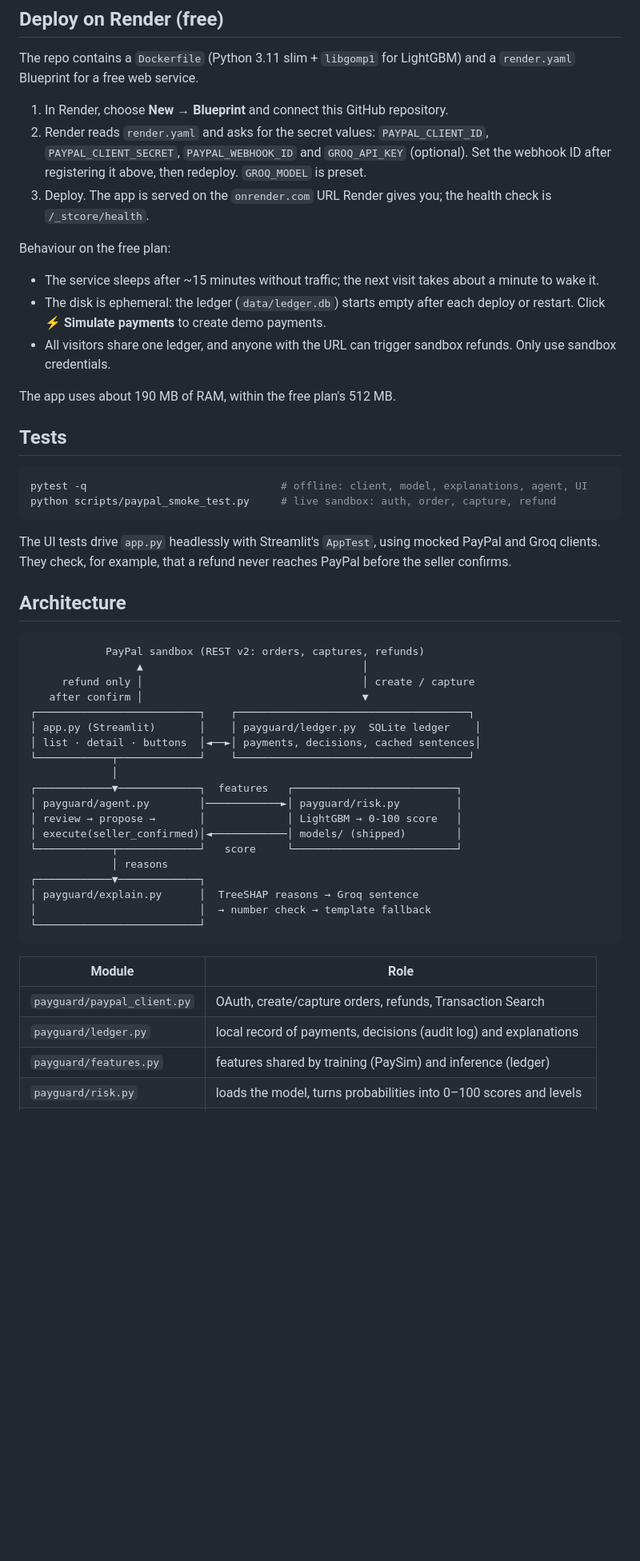
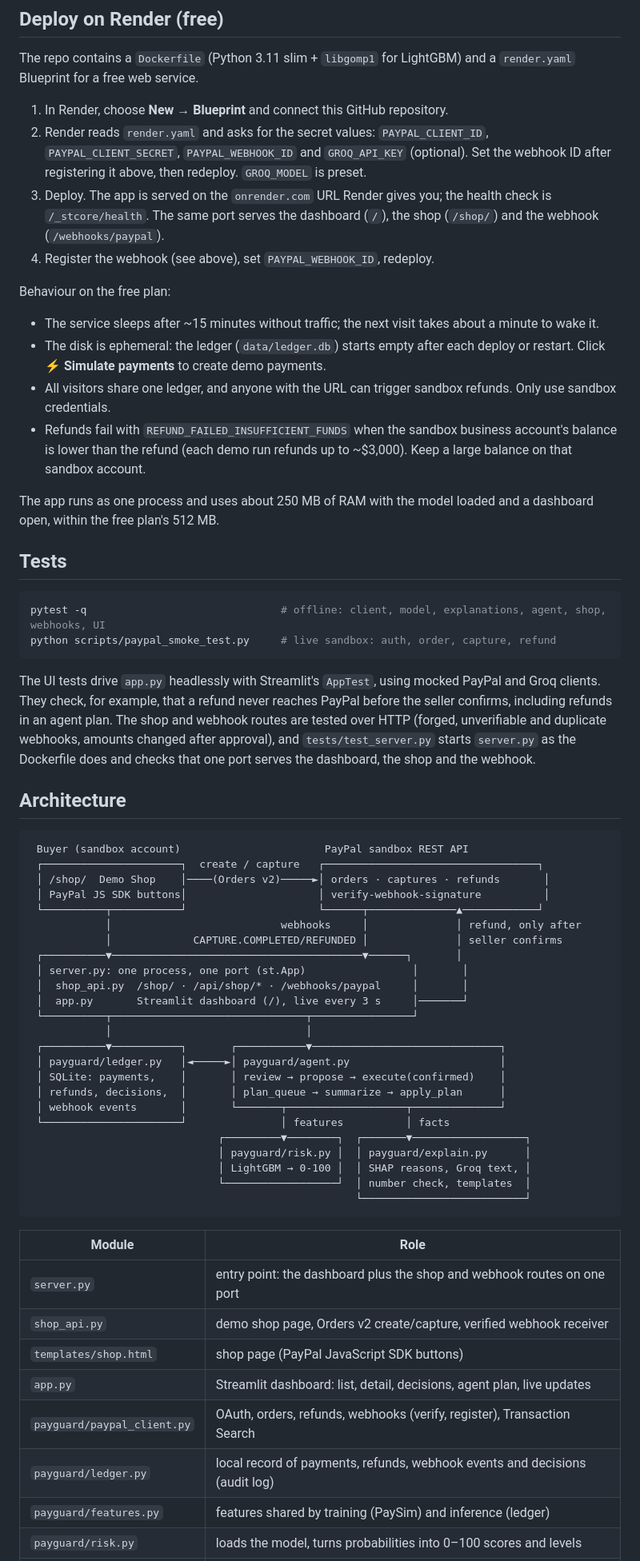
Before and after one commit to anasabarrah/payguard-ai, a Markdown page: README.md, the part around one of its changes. Shown at 80% size. GitHub-like rendering; blank space fills up the shorter version.

````diff
--- a/README.md
+++ b/README.md
@@ -122,7 +137,9 @@ and a `render.yaml` Blueprint for a free web service.
    then redeploy.
    `GROQ_MODEL` is preset.
 3. Deploy. The app is served on the `onrender.com` URL Render gives you; the
-   health check is `/_stcore/health`.
+   health check is `/_stcore/health`. The same port serves the dashboard
+   (`/`), the shop (`/shop/`) and the webhook (`/webhooks/paypal`).
+4. Register the webhook (see above), set `PAYPAL_WEBHOOK_ID`, redeploy.
 
 Behaviour on the free plan:
 - The service sleeps after ~15 minutes without traffic; the next visit takes
@@ -131,47 +148,64 @@ Behaviour on the free plan:
   deploy or restart. Click **⚡ Simulate payments** to create demo payments.
 - All visitors share one ledger, and anyone with the URL can trigger sandbox
   refunds. Only use sandbox credentials.
+- Refunds fail with `REFUND_FAILED_INSUFFICIENT_FUNDS` when the sandbox
+  business account's balance is lower than the refund (each demo run refunds
+  up to ~$3,000). Keep a large balance on that sandbox account.
 
-The app uses about 190 MB of RAM, within the free plan's 512 MB.
+The app runs as one process and uses about 250 MB of RAM with the model
+loaded and a dashboard open, within the free plan's 512 MB.
 
 ## Tests
 
 ```bash
-pytest -q                               # offline: client, model, explanations, agent, UI
+pytest -q                               # offline: client, model, explanations, agent, shop, webhooks, UI
 python scripts/paypal_smoke_test.py     # live sandbox: auth, order, capture, refund
 ```
 
 The UI tests drive `app.py` headlessly with Streamlit's `AppTest`, using mocked
 PayPal and Groq clients. They check, for example, that a refund never reaches
-PayPal before the seller confirms.
+PayPal before the seller confirms, including refunds in an agent plan. The shop
+and webhook routes are tested over HTTP (forged, unverifiable and duplicate
+webhooks, amounts changed after approval), and `tests/test_server.py` starts
+`server.py` as the Dockerfile does and checks that one port serves the
+dashboard, the shop and the webhook.
 
 ## Architecture
 
 ```
-            PayPal sandbox (REST v2: orders, captures, refunds)
-                 ▲                                   │
-     refund only │                                   │ create / capture
-   after confirm │                                   ▼
-┌──────────────────────────┐    ┌─────────────────────────────────────┐
-│ app.py (Streamlit)       │    │ payguard/ledger.py  SQLite ledger    │
-│ list · detail · buttons  │◄──►│ payments, decisions, cached sentences│
-└────────────┬─────────────┘    └─────────────────────────────────────┘
-             │
-┌────────────▼─────────────┐  features   ┌──────────────────────────┐
-│ payguard/agent.py        │────────────►│ payguard/risk.py         │
-│ review → propose →       │             │ LightGBM → 0-100 score   │
-│ execute(seller_confirmed)│◄────────────│ models/ (shipped)        │
-└────────────┬─────────────┘   score     └──────────────────────────┘
-             │ reasons
-┌────────────▼─────────────┐
-│ payguard/explain.py      │  TreeSHAP reasons → Groq sentence
-│                          │  → number check → template fallback
-└──────────────────────────┘
+ Buyer (sandbox account)                       PayPal sandbox REST API
+ ┌──────────────────────┐  create / capture   ┌──────────────────────────────────┐
+ │ /shop/  Demo Shop    │────(Orders v2)─────►│ orders · captures · refunds       │
+ │ PayPal JS SDK buttons│                     │ verify-webhook-signature          │
+ └──────────┬───────────┘                     └──────┬──────────────▲────────────┘
+            │                           webhooks     │              │ refund, only after
+            │             CAPTURE.COMPLETED/REFUNDED │              │ seller confirms
+ ┌──────────▼────────────────────────────────────────▼──────┐       │
+ │ server.py: one process, one port (st.App)                 │       │
+ │  shop_api.py  /shop/ · /api/shop/* · /webhooks/paypal     │       │
+ │  app.py       Streamlit dashboard (/), live every 3 s     │───────┘
+ └──────────┬───────────────────────────────┬────────────────┘
+            │                               │
+ ┌──────────▼───────────┐       ┌───────────▼──────────────────────────────┐
+ │ payguard/ledger.py   │◄─────►│ payguard/agent.py                        │
+ │ SQLite: payments,    │       │ review → propose → execute(confirmed)    │
+ │ refunds, decisions,  │       │ plan_queue → summarize → apply_plan      │
+ │ webhook events       │       └───────┬───────────────────┬──────────────┘
+ └──────────────────────┘               │ features          │ facts
+                              ┌─────────▼────────┐  ┌───────▼──────────────────┐
+                              │ payguard/risk.py │  │ payguard/explain.py      │
+                              │ LightGBM → 0-100 │  │ SHAP reasons, Groq text, │
+                              └──────────────────┘  │ number check, templates  │
+                                                    └──────────────────────────┘
 ```
 
 | Module | Role |
 |---|---|
-| `payguard/paypal_client.py` | OAuth, create/capture orders, refunds, Transaction Search |
-| `payguard/ledger.py` | local record of payments, decisions (audit log) and explanations |
+| `server.py` | entry point: the dashboard plus the shop and webhook routes on one port |
+| `shop_api.py` | demo shop page, Orders v2 create/capture, verified webhook receiver |
+| `templates/shop.html` | shop page (PayPal JavaScript SDK buttons) |
+| `app.py` | Streamlit dashboard: list, detail, decisions, agent plan, live updates |
+| `payguard/paypal_client.py` | OAuth, orders, refunds, webhooks (verify, register), Transaction Search |
+| `payguard/ledger.py` | local record of payments, refunds, webhook events and decisions (audit log) |
 | `payguard/features.py` | features shared by training (PaySim) and inference (ledger) |
 | `payguard/risk.py` | loads the model, turns probabilities into 0–100 scores and levels |
````
Also changed, not shown: other parts of README.md (+19 -4 lines), docs/screenshots/agent_plan.png (added), docs/screenshots/dashboard.png (added), docs/screenshots/shop.png (added), 1 other file.
